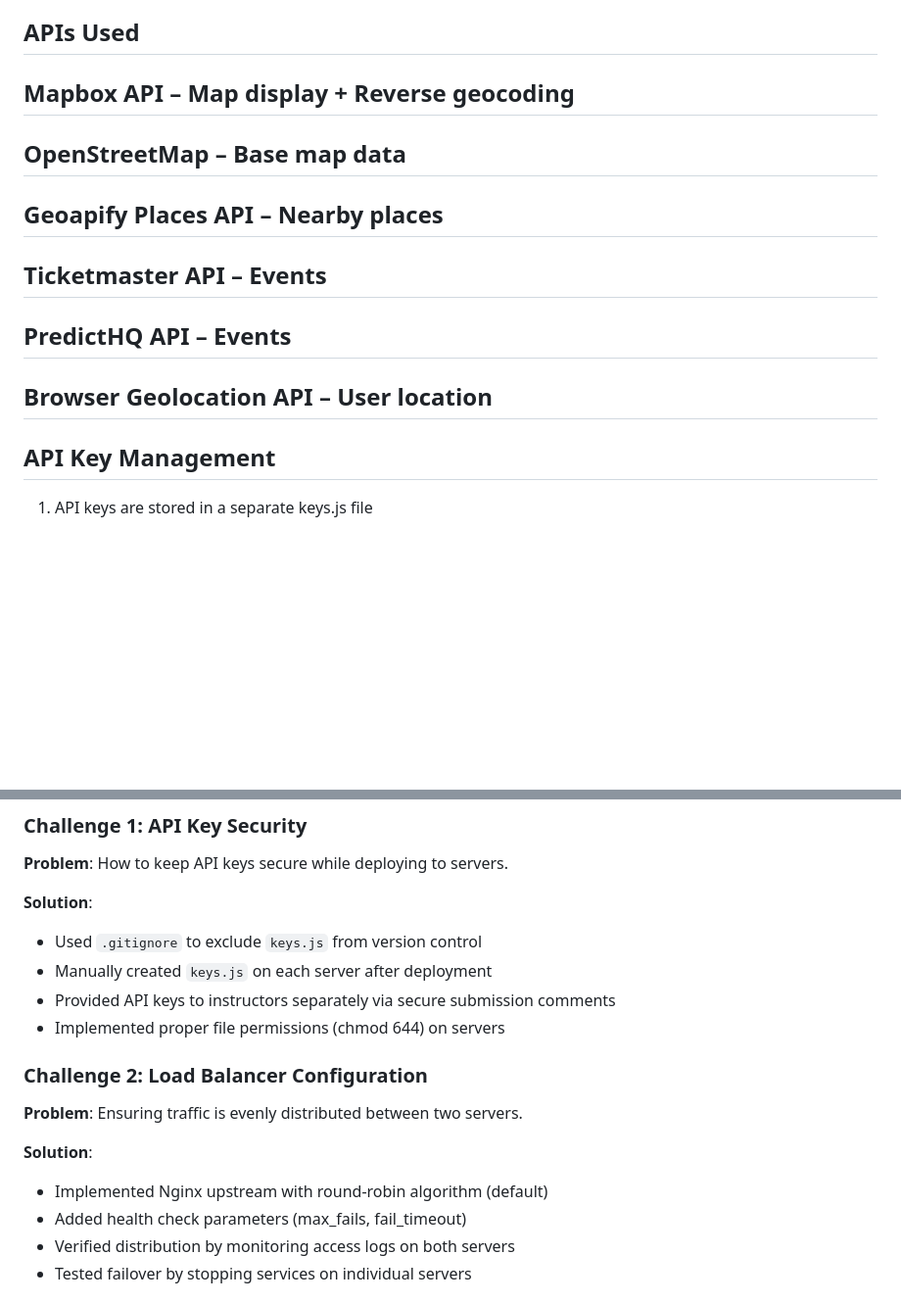
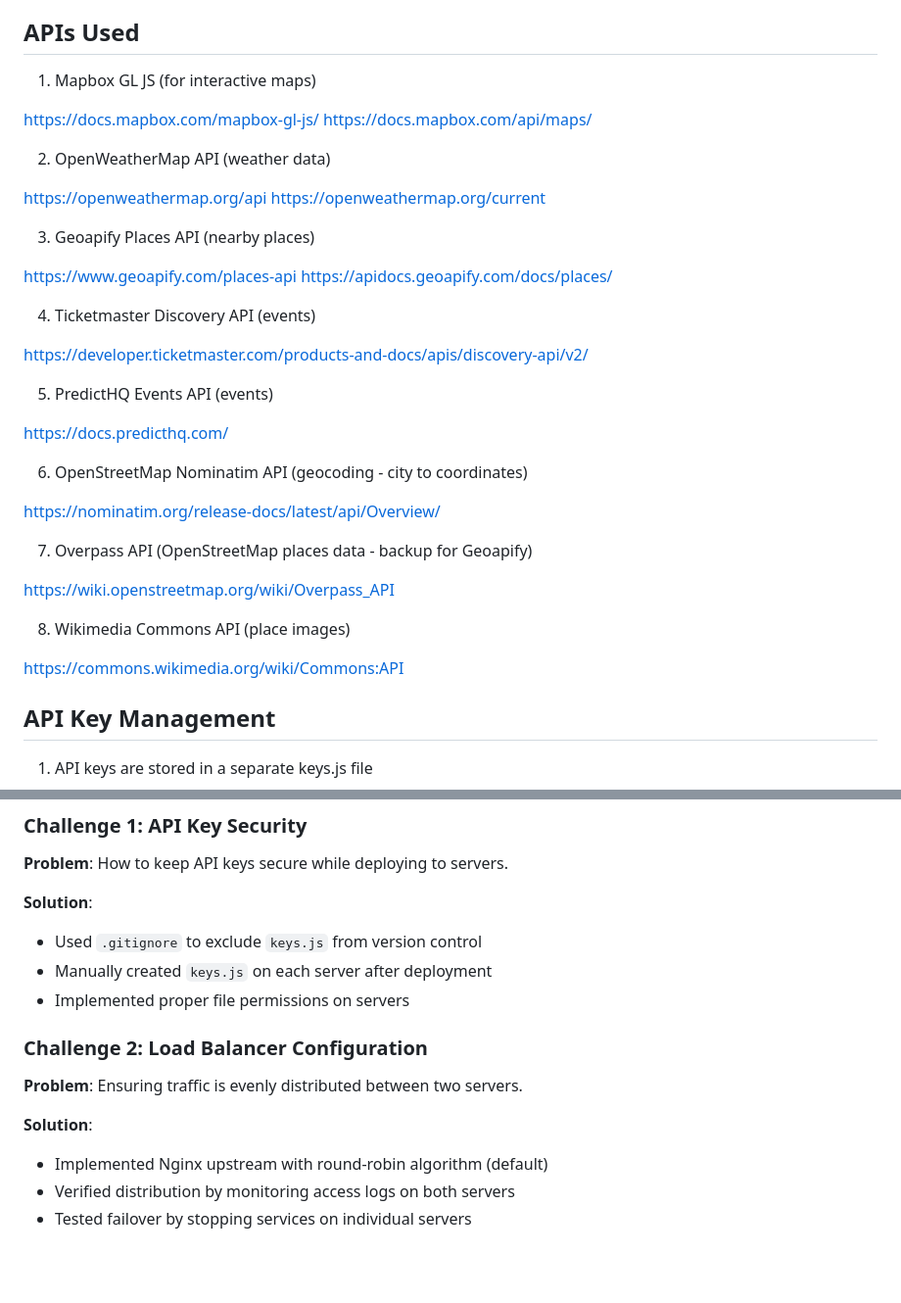
Before and after one commit to EKIRABO/nearMePlus-project, a Markdown page: README.md, 2 parts joined by grey strips. Shown: that part at 98% size. GitHub-like rendering; blank space fills up the shorter version.

Commit message:
Revise APIs section and improve error handling details
Updated API usage section and added new APIs with links. Revised error handling and key management details.

```diff
--- a/README.md
+++ b/README.md
@@ -43,17 +43,47 @@ Unlike simple entertainment apps, NearMe provides genuine utility by solving the
 
 ## APIs Used
 
-## Mapbox API – Map display + Reverse geocoding
+1. Mapbox GL JS (for interactive maps)
 
-## OpenStreetMap – Base map data
+https://docs.mapbox.com/mapbox-gl-js/
+https://docs.mapbox.com/api/maps/
 
-## Geoapify Places API – Nearby places
 
-## Ticketmaster API – Events
+2. OpenWeatherMap API (weather data)
 
-## PredictHQ API – Events
+https://openweathermap.org/api
+https://openweathermap.org/current
 
-## Browser Geolocation API – User location
+
+3. Geoapify Places API (nearby places)
+
+https://www.geoapify.com/places-api
+https://apidocs.geoapify.com/docs/places/
+
+
+4. Ticketmaster Discovery API (events)
+
+https://developer.ticketmaster.com/products-and-docs/apis/discovery-api/v2/
+
+
+5. PredictHQ Events API (events)
+
+https://docs.predicthq.com/
+
+
+6. OpenStreetMap Nominatim API (geocoding - city to coordinates)
+
+https://nominatim.org/release-docs/latest/api/Overview/
+
+
+7. Overpass API (OpenStreetMap places data - backup for Geoapify)
+
+https://wiki.openstreetmap.org/wiki/Overpass_API
+
+
+8. Wikimedia Commons API (place images)
+
+https://commons.wikimedia.org/wiki/Commons:API
 
 ## API Key Management
 
@@ -570,15 +600,13 @@ ssh username@web01_ip "free -m"
 **Solution**:
 - Used `.gitignore` to exclude `keys.js` from version control
 - Manually created `keys.js` on each server after deployment
-- Provided API keys to instructors separately via secure submission comments
-- Implemented proper file permissions (chmod 644) on servers
+- Implemented proper file permissions on servers
 
 ### Challenge 2: Load Balancer Configuration
 **Problem**: Ensuring traffic is evenly distributed between two servers.
 
 **Solution**:
 - Implemented Nginx upstream with round-robin algorithm (default)
-- Added health check parameters (max_fails, fail_timeout)
 - Verified distribution by monitoring access logs on both servers
 - Tested failover by stopping services on individual servers
 
```
